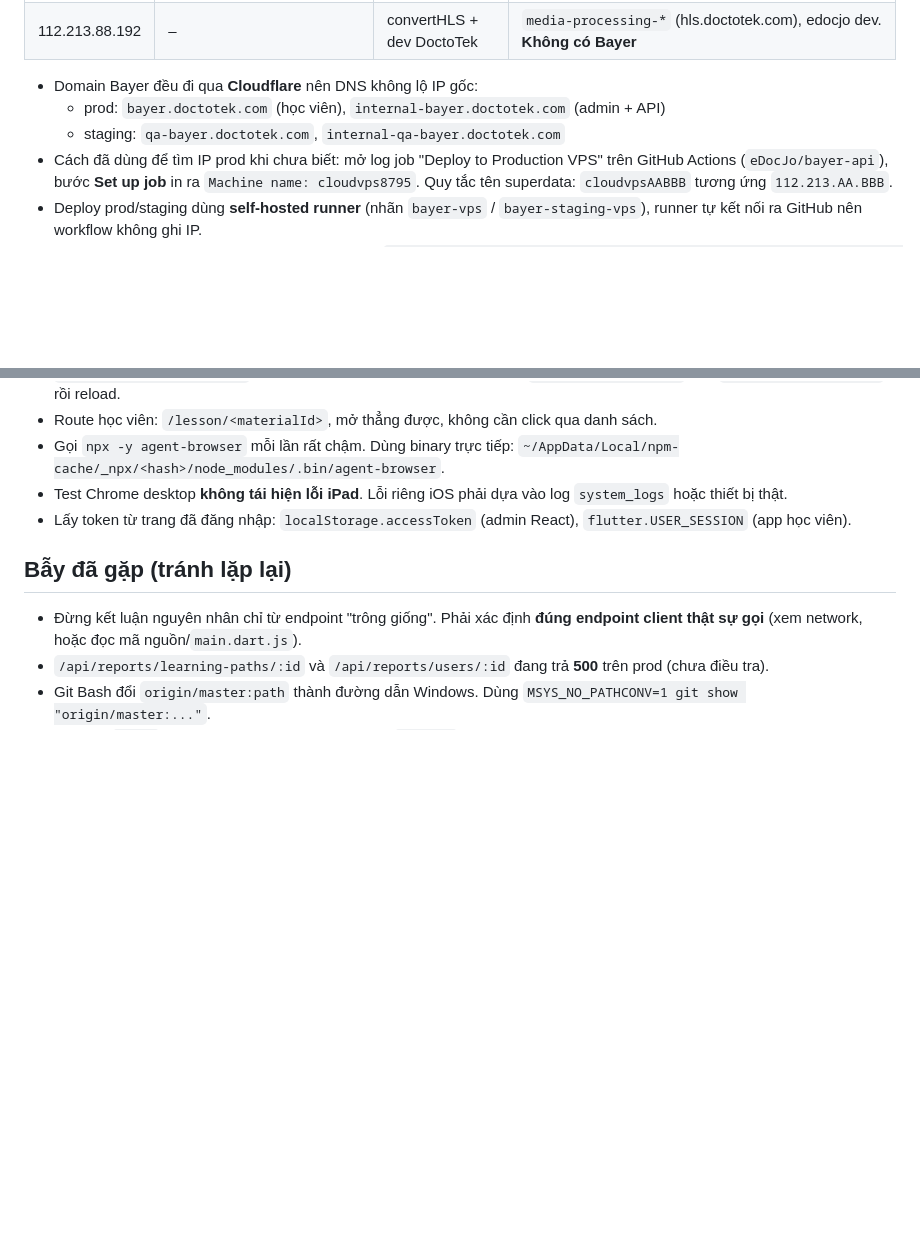
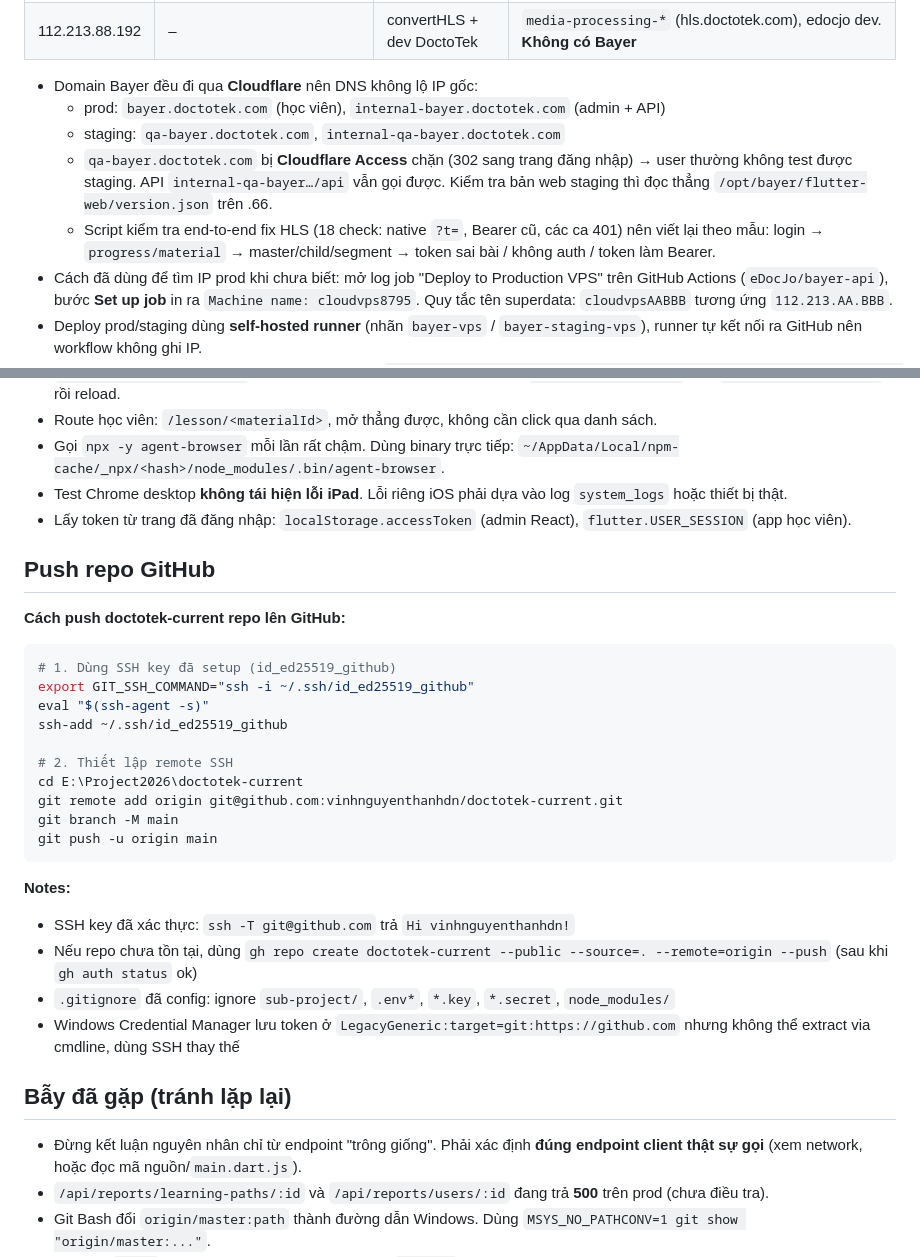
Before and after one commit to vinhnguyenthanhdn/doctotek-current, a Markdown page: AGENTS.md, 2 parts joined by grey strips. Rendered like a GitHub page; blank space fills up the shorter version.

Commit message:
docs: add GitHub push instructions to AGENTS.md
Add SSH-based push workflow using id_ed25519_github key.
Document .gitignore configuration and Windows Credential Manager notes.

Co-Authored-By: Claude Haiku 4.5 <noreply@anthropic.com>

````diff
--- a/AGENTS.md
+++ b/AGENTS.md
@@ -22,6 +22,8 @@ Mật khẩu, key, secret: **không ghi ở đây**. Xem `.env-doctotek/`:
 - Domain Bayer đều đi qua **Cloudflare** nên DNS không lộ IP gốc:
   - prod: `bayer.doctotek.com` (học viên), `internal-bayer.doctotek.com` (admin + API)
   - staging: `qa-bayer.doctotek.com`, `internal-qa-bayer.doctotek.com`
+  - `qa-bayer.doctotek.com` bị **Cloudflare Access** chặn (302 sang trang đăng nhập) → user thường không test được staging. API `internal-qa-bayer…/api` vẫn gọi được. Kiểm tra bản web staging thì đọc thẳng `/opt/bayer/flutter-web/version.json` trên .66.
+  - Script kiểm tra end-to-end fix HLS (18 check: native `?t=`, Bearer cũ, các ca 401) nên viết lại theo mẫu: login → `progress/material` → master/child/segment → token sai bài / không auth / token làm Bearer.
 - Cách đã dùng để tìm IP prod khi chưa biết: mở log job "Deploy to Production VPS" trên GitHub Actions (`eDocJo/bayer-api`), bước **Set up job** in ra `Machine name: cloudvps8795`. Quy tắc tên superdata: `cloudvpsAABBB` tương ứng `112.213.AA.BBB`.
 - Deploy prod/staging dùng **self-hosted runner** (nhãn `bayer-vps` / `bayer-staging-vps`), runner tự kết nối ra GitHub nên workflow không ghi IP.
 - Postgres không mở cổng ra host. Truy vấn bằng: `ssh ... root@<IP> "docker exec -i bayer-postgres-1 psql -U <user> -d <db>" <<'SQL' ... SQL` (heredoc để khỏi lỗi escape nháy).
@@ -83,6 +85,29 @@ Mật khẩu, key, secret: **không ghi ở đây**. Xem `.env-doctotek/`:
 - Test Chrome desktop **không tái hiện lỗi iPad**. Lỗi riêng iOS phải dựa vào log `system_logs` hoặc thiết bị thật.
 - Lấy token từ trang đã đăng nhập: `localStorage.accessToken` (admin React), `flutter.USER_SESSION` (app học viên).
 
+## Push repo GitHub
+
+**Cách push doctotek-current repo lên GitHub:**
+
+```bash
+# 1. Dùng SSH key đã setup (id_ed25519_github)
+export GIT_SSH_COMMAND="ssh -i ~/.ssh/id_ed25519_github"
+eval "$(ssh-agent -s)"
+ssh-add ~/.ssh/id_ed25519_github
+
+# 2. Thiết lập remote SSH
+cd E:\Project2026\doctotek-current
+git remote add origin git@github.com:vinhnguyenthanhdn/doctotek-current.git
+git branch -M main
+git push -u origin main
+```
+
+**Notes:**
+- SSH key đã xác thực: `ssh -T git@github.com` trả `Hi vinhnguyenthanhdn!`
+- Nếu repo chưa tồn tại, dùng `gh repo create doctotek-current --public --source=. --remote=origin --push` (sau khi `gh auth status` ok)
+- `.gitignore` đã config: ignore `sub-project/`, `.env*`, `*.key`, `*.secret`, `node_modules/`
+- Windows Credential Manager lưu token ở `LegacyGeneric:target=git:https://github.com` nhưng không thể extract via cmdline, dùng SSH thay thế
+
 ## Bẫy đã gặp (tránh lặp lại)
 - Đừng kết luận nguyên nhân chỉ từ endpoint "trông giống". Phải xác định **đúng endpoint client thật sự gọi** (xem network, hoặc đọc mã nguồn/`main.dart.js`).
 - `/api/reports/learning-paths/:id` và `/api/reports/users/:id` đang trả **500** trên prod (chưa điều tra).
````
